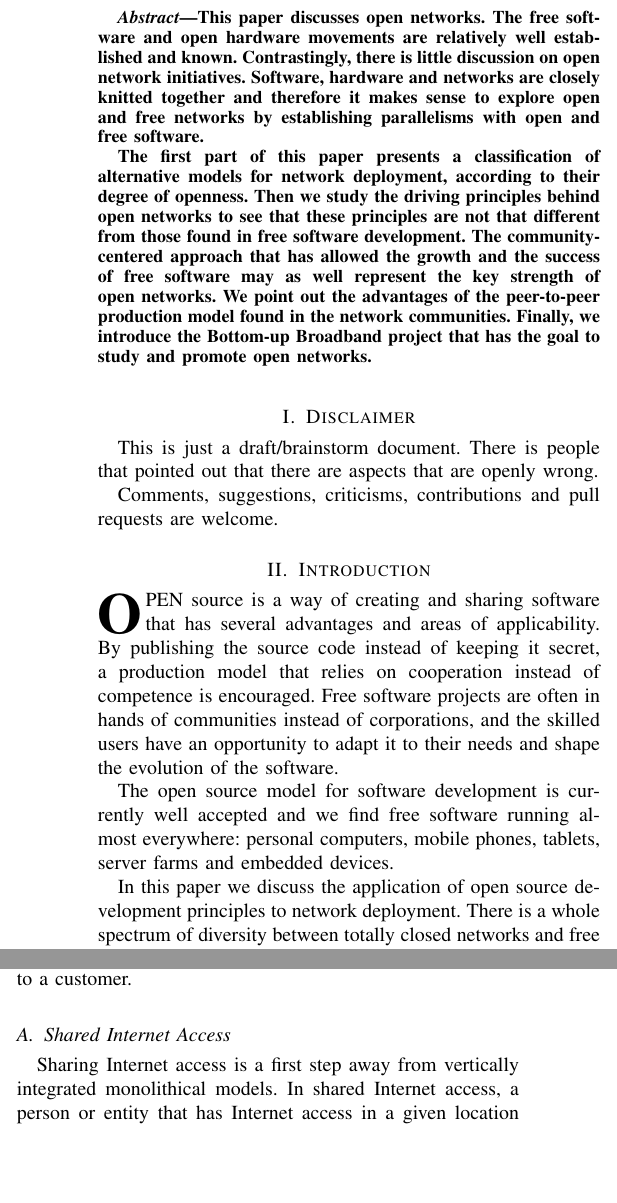
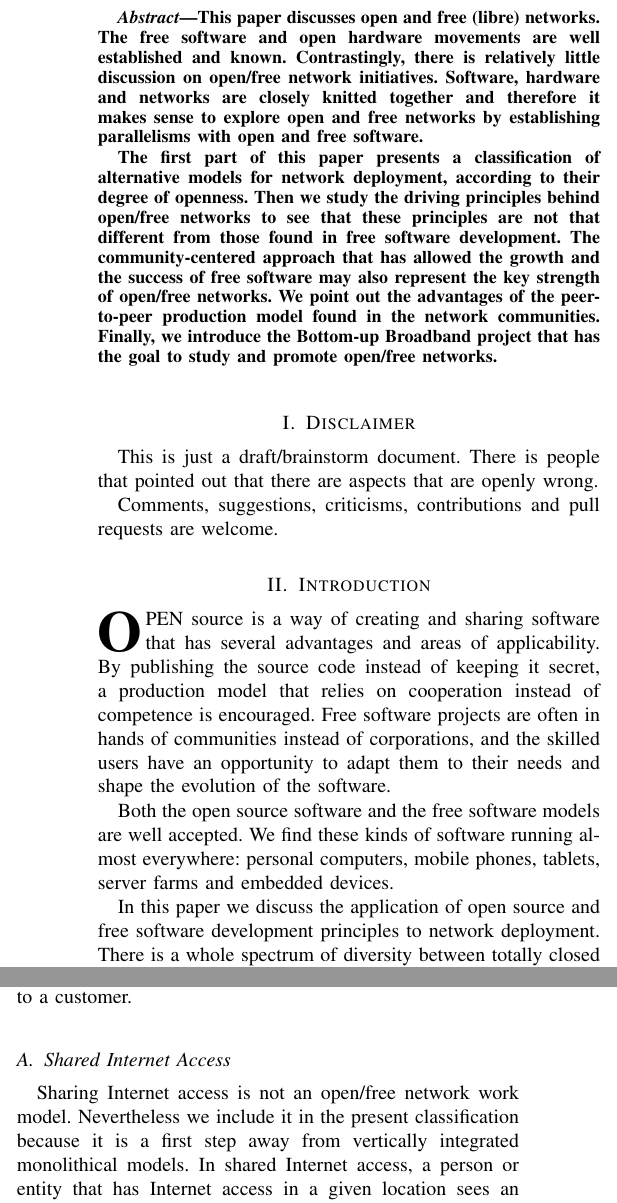
Before and after one commit to jbarcelo/open_networks_paper, a LaTeX paper (bub.tex): two parts of the columns of page 1 of 5, joined at a grey line, cut so that both start at the same text, the shorter picture padded with empty space. Compiled offline with LaTeX, dvips and Ghostscript.

Commit message:
more incremental changes

```diff
--- a/bub.tex
+++ b/bub.tex
@@ -470,16 +470,16 @@
 \begin{abstract}
 %\boldmath
 
-This paper discusses open networks.
-The free software and open hardware movements are relatively well established and known.
-Contrastingly, there is little discussion on open network initiatives.
+This paper discusses open and free (libre) networks.
+The free software and open hardware movements are well established and known.
+Contrastingly, there is relatively little discussion on open/free network initiatives.
 Software, hardware and networks are closely knitted together and therefore it makes sense to explore open and free networks by establishing parallelisms with open and free software.
 
 The first part of this paper presents a classification of alternative models for network deployment, according to their degree of openness.
-Then we study the driving principles behind open networks to see that these principles are not that different from those found in free software development.
-The community-centered approach that has allowed the growth and the success of free software may as well represent the key strength of open networks.
+Then we study the driving principles behind open/free networks to see that these principles are not that different from those found in free software development.
+The community-centered approach that has allowed the growth and the success of free software may also represent the key strength of open/free networks.
 We point out the advantages of the peer-to-peer production model found in the network communities.
-Finally, we introduce the Bottom-up Broadband project that has the goal to study and promote open networks.
+Finally, we introduce the Bottom-up Broadband project that has the goal to study and promote open/free networks.
 
 
 \end{abstract}
@@ -536,9 +536,10 @@ Comments, suggestions, criticisms, contributions and pull requests are welcome.
 % and "HIS" in caps to complete the first word.
 \IEEEPARstart{O}{pen} source is a way of creating and sharing software that has several advantages and areas of applicability.
 By publishing the source code instead of keeping it secret, a production model that relies on cooperation instead of competence is encouraged.
-Free software projects are often in hands of communities instead of corporations, and the skilled users have an opportunity to adapt it to their needs and shape the evolution of the software.
+Free software projects are often in hands of communities instead of corporations, and the skilled users have an opportunity to adapt them to their needs and shape the evolution of the software.
 
-The open source model for software development is currently well accepted and we find free software running almost everywhere: personal computers, mobile phones, tablets, server farms and embedded devices.
+Both the open source software and the free software models are well accepted.
+We find these kinds of software running almost everywhere: personal computers, mobile phones, tablets, server farms and embedded devices.
 
-In this paper we discuss the application of open source development principles to network deployment.
+In this paper we discuss the application of open source and free software development principles to network deployment.
 There is a whole spectrum of diversity between totally closed networks and free (libre) networks.
@@ -548,3 +549,4 @@ We also discuss how the principles of community development have some advantages
 
 %We emphasize the benefits of open networking for research and education, as the openness naturally leads to symbiotic collaborations.
 
+Then we introduce the \emph{Bottom-up Broadband for Europe} initiative that has the goal of studying and promoting network deployments in which the users are active participants and not mere passive consumers.
@@ -565,7 +566,8 @@ The monolithically integrated model is simple: there is a telecom operator that
 
 \subsection{Shared Internet Access}
 
-Sharing Internet access is a first step away from vertically integrated monolithical models.
+Sharing Internet access is not an open/free network work model.
+Nevertheless we include it in the present classification because it is a first step away from vertically integrated monolithical models.
 In shared Internet access, a person or entity that has Internet access in a given location sees an advantage in sharing it with someone else.
 This sharing can often result in a win-win situation for all the participants.
 We provide three examples of such sharing.
```
Also changed, not shown: bub.pdf, bub.tex (11 more changed lines).
